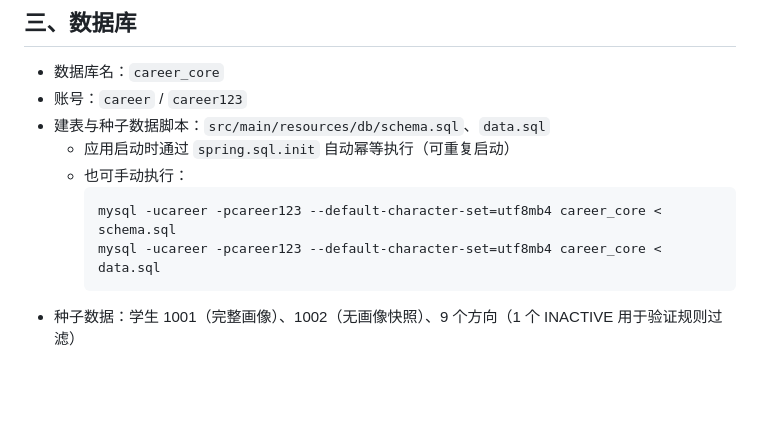
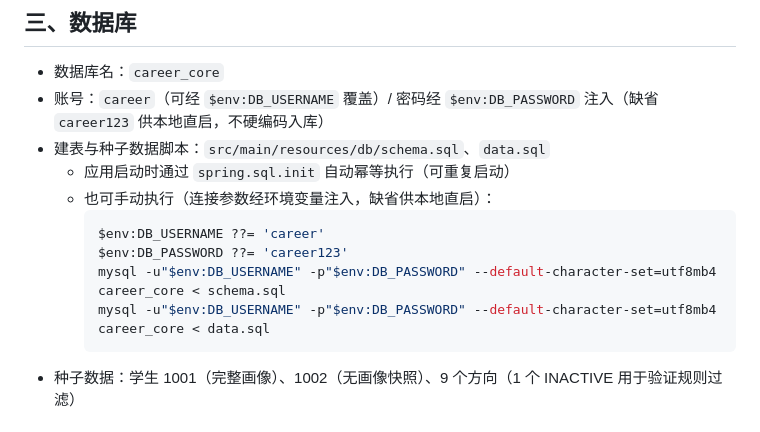
Before and after one commit to AhsokaTano26/career-planner, a Markdown page: career-core/README.md, the part around the change. GitHub-like rendering; blank space fills up the shorter version.

````diff
--- a/career-core/README.md
+++ b/career-core/README.md
@@ -27,13 +27,15 @@
 ## 三、数据库
 
 - 数据库名：`career_core`
-- 账号：`career` / `career123`
+- 账号：`career`（可经 `$env:DB_USERNAME` 覆盖）/ 密码经 `$env:DB_PASSWORD` 注入（缺省 `career123` 供本地直启，不硬编码入库）
 - 建表与种子数据脚本：`src/main/resources/db/schema.sql`、`data.sql`
   - 应用启动时通过 `spring.sql.init` 自动幂等执行（可重复启动）
-  - 也可手动执行：
-    ```
-    mysql -ucareer -pcareer123 --default-character-set=utf8mb4 career_core < schema.sql
-    mysql -ucareer -pcareer123 --default-character-set=utf8mb4 career_core < data.sql
+  - 也可手动执行（连接参数经环境变量注入，缺省供本地直启）：
+    ```powershell
+    $env:DB_USERNAME ??= 'career'
+    $env:DB_PASSWORD ??= 'career123'
+    mysql -u"$env:DB_USERNAME" -p"$env:DB_PASSWORD" --default-character-set=utf8mb4 career_core < schema.sql
+    mysql -u"$env:DB_USERNAME" -p"$env:DB_PASSWORD" --default-character-set=utf8mb4 career_core < data.sql
     ```
 - 种子数据：学生 1001（完整画像）、1002（无画像快照）、9 个方向（1 个 INACTIVE 用于验证规则过滤）
 
````
Also changed, not shown: .github/copilot-instructions.md (+7 -2 lines).
